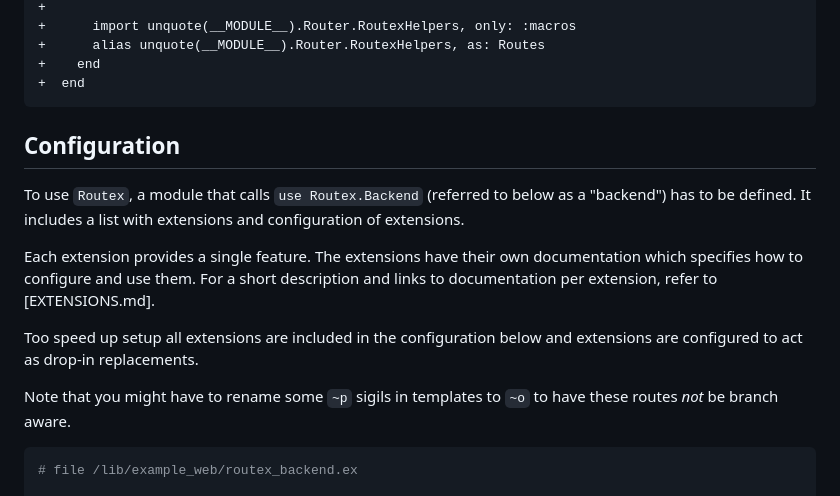
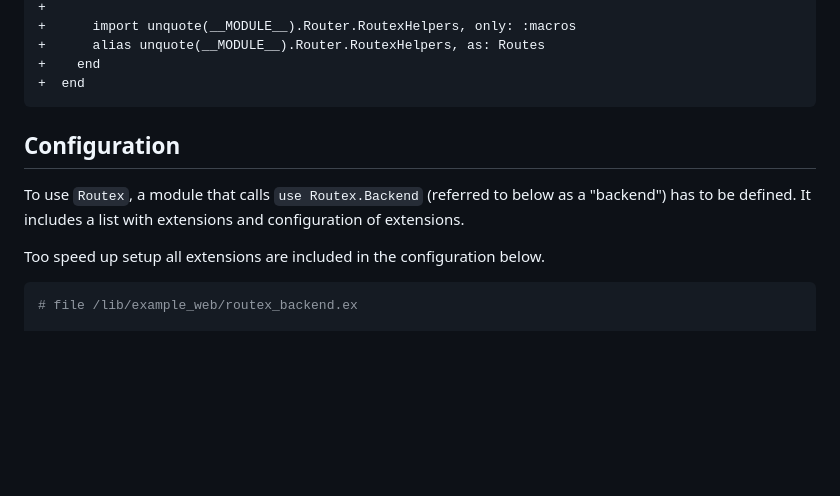
Before and after one commit to BartOtten/routex, a Markdown page: USAGE.md, the part around one of its changes. GitHub-like rendering; blank space fills up the shorter version.

````diff
--- a/USAGE.md
+++ b/USAGE.md
@@ -52,21 +67,14 @@ Modify the entrypoint of your web interface definition.
 +  end
 ```
 
+
 ## Configuration
 
 To use `Routex`, a module that calls `use Routex.Backend` (referred to below as a
 "backend") has to be defined. It includes a list with extensions and
 configuration of extensions.
 
-Each extension provides a single feature. The extensions have their own
-documentation which specifies how to configure and use them. For a short
-description and links to documentation per extension, refer to [EXTENSIONS.md].
-
-Too speed up setup all extensions are included in the configuration below
-and extensions are configured to act as drop-in replacements.
-
-Note that you might have to rename some `~p` sigils in templates to `~o` to
-have these routes _not_ be branch aware.
+Too speed up setup all extensions are included in the configuration below.
 
 ```elixir
 # file /lib/example_web/routex_backend.ex
````
Also changed, not shown: other parts of USAGE.md (+47 -7 lines).
